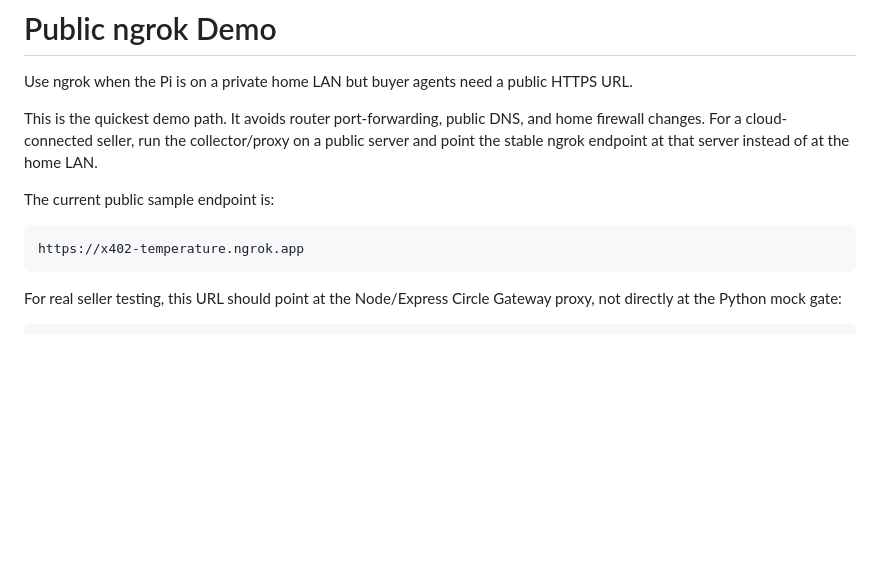
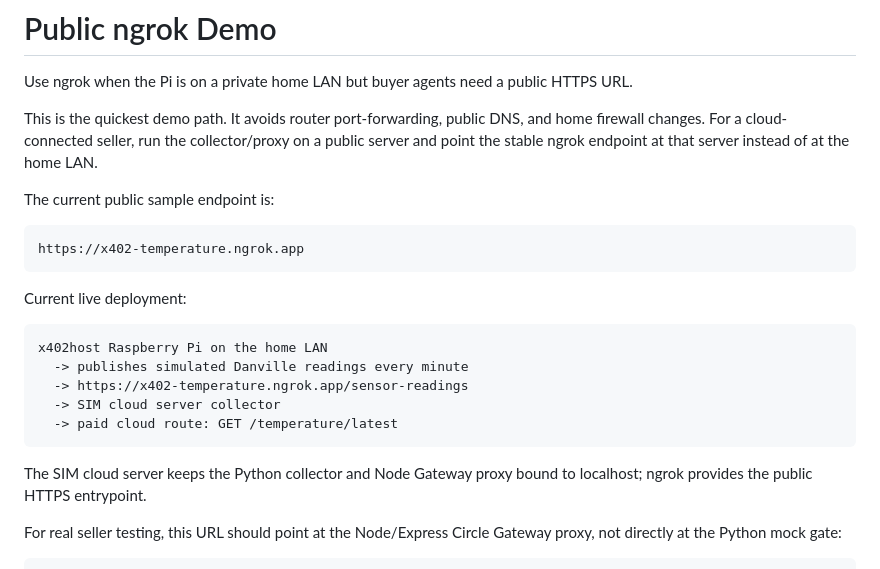
Before and after one commit to darrylsj/x402-temperature-server, a Markdown page: docs/public-ngrok-demo.md, the part around the change. GitHub-like rendering; blank space fills up the shorter version.

Commit message:
Document SIM cloud seller deployment

````diff
--- a/docs/public-ngrok-demo.md
+++ b/docs/public-ngrok-demo.md
@@ -9,6 +9,18 @@ The current public sample endpoint is:
 ```text
 https://x402-temperature.ngrok.app
 ```
+
+Current live deployment:
+
+```text
+x402host Raspberry Pi on the home LAN
+  -> publishes simulated Danville readings every minute
+  -> https://x402-temperature.ngrok.app/sensor-readings
+  -> SIM cloud server collector
+  -> paid cloud route: GET /temperature/latest
+```
+
+The SIM cloud server keeps the Python collector and Node Gateway proxy bound to localhost; ngrok provides the public HTTPS entrypoint.
 
 For real seller testing, this URL should point at the Node/Express Circle Gateway proxy, not directly at the Python mock gate:
 
````
